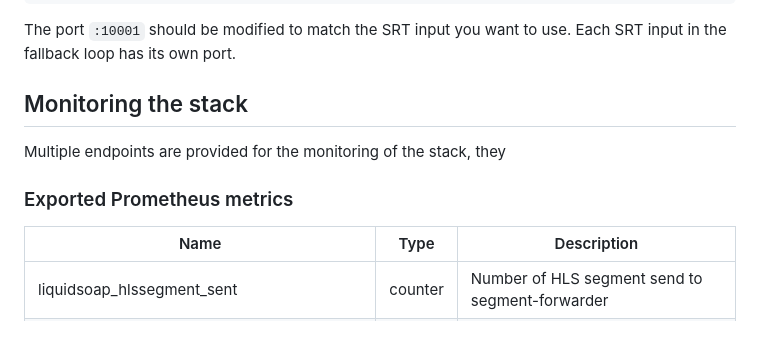
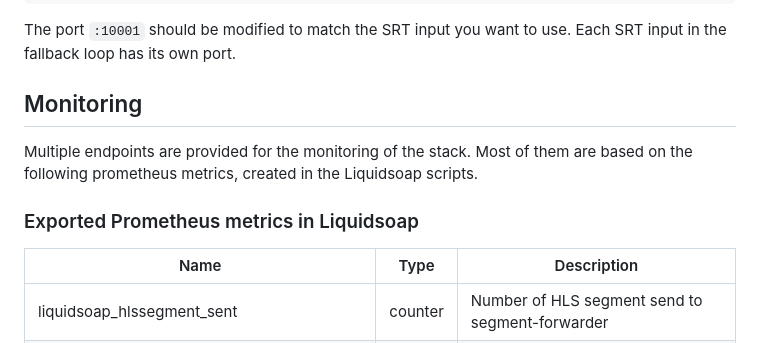
Before and after one commit to radiofrance/rf-liquidsoap, a Markdown page: README.md, the part around one of its changes. Rendered like a GitHub page.

```diff
--- a/README.md
+++ b/README.md
@@ -242,11 +242,13 @@ ffmpeg -re -i $LIVESTREAM -vn -f wav -codec:a pcm_s16le srt://127.0.0.1:10001
 The port `:10001` should be modified to match the SRT input you want to use.
 Each SRT input in the fallback loop has its own port.
 
-## Monitoring the stack
+## Monitoring
 
-Multiple endpoints are provided for the monitoring of the stack, they
+Multiple endpoints are provided for the monitoring of the stack. Most of them
+are based on the following prometheus metrics, created in the Liquidsoap
+scripts.
 
-### Exported Prometheus metrics
+### Exported Prometheus metrics in Liquidsoap
 
 | Name                                        | Type    | Description                            |
 |-------------------------------------------- | ------- | -------------------------------------- |
```
Also changed, not shown: other parts of README.md (+34 -0 lines), .res/prometheus.png (added), 1 other file.
